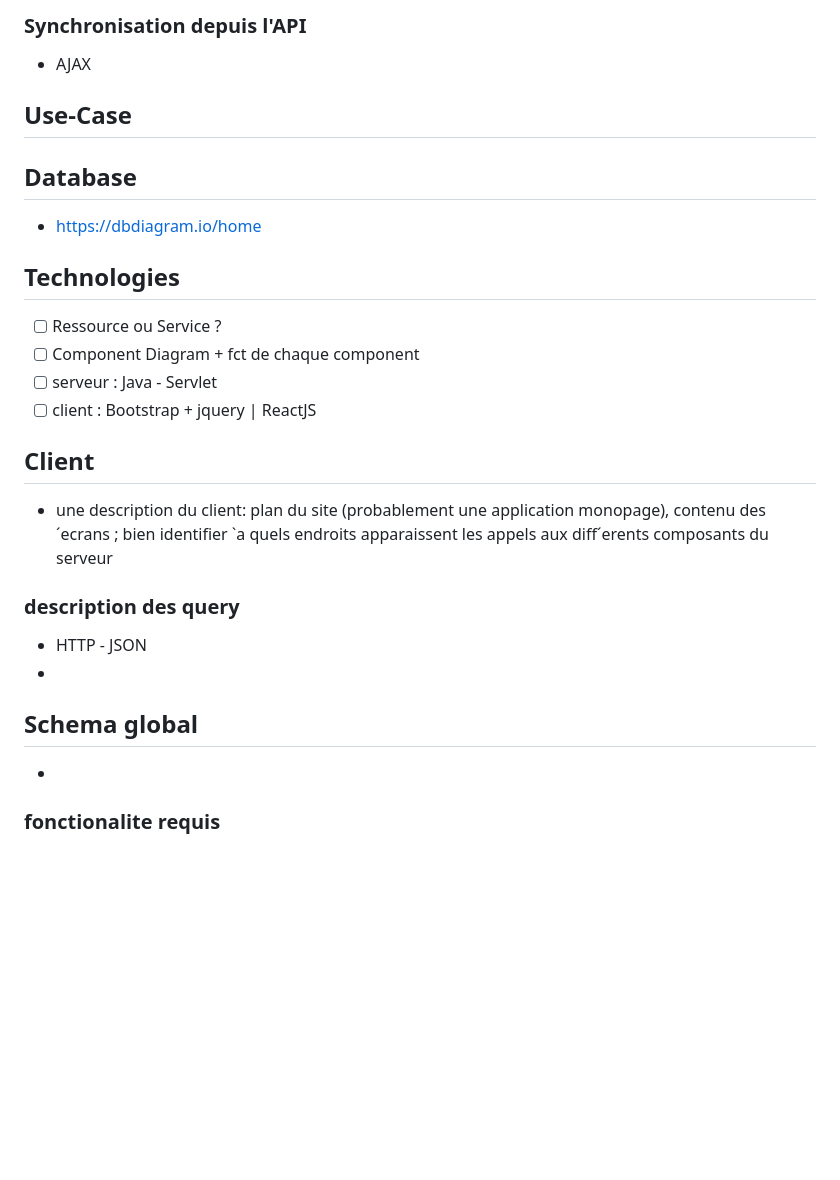
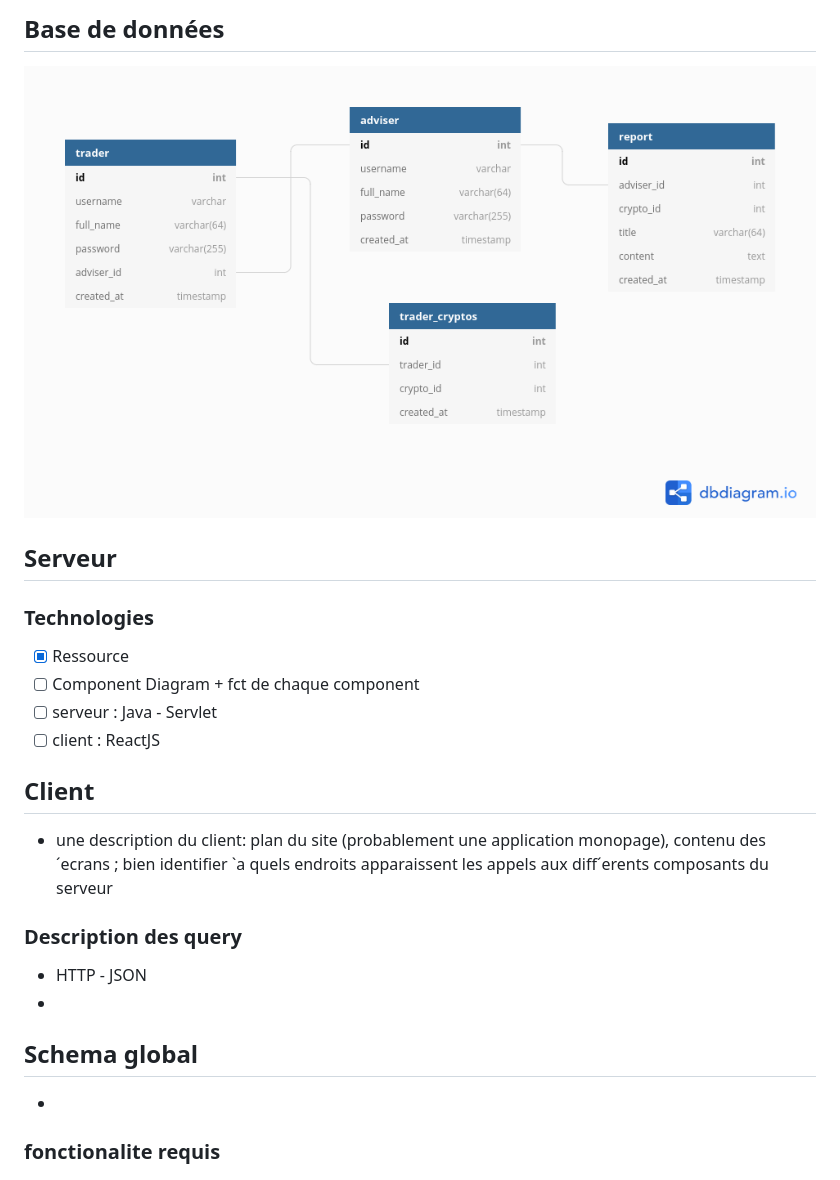
Before and after one commit to BSEOS/Micro-Projet-Web-PC3R, a Markdown page: README.md, the part around the change printed below. Rendered like a GitHub page; pictures changed too: db/crypto-adviser-dp.png (added); blank space fills up the shorter version.

```diff
--- a/README.md
+++ b/README.md
@@ -50,28 +60,24 @@ utilisateurs peuvent communiquer et les tradeurs donner des conseils.
 
 
-### Synchronisation depuis l'API
-- AJAX
+<!-- un liste des données qui seront stockées dans la base de données du serveur, leur composition,
+éventuellement des schémas de tables. -->
+## Base de données
+![DB](./db/crypto-adviser-dp.png)
 
-## Use-Case
+## Serveur
 
-## Database
-- https://dbdiagram.io/home
-
-
-
-
-##  Technologies
-- [ ] Ressource ou Service ?
+### Technologies
+- [x] Ressource
 - [ ] Component Diagram + fct de chaque component
 - [ ] serveur : Java - Servlet
-- [ ] client : Bootstrap + jquery | ReactJS
+- [ ] client : ReactJS
 
 ## Client
 - une description du client: plan du site (probablement une application monopage), contenu des
   ´ecrans ; bien identifier `a quels endroits apparaissent les appels aux diff´erents composants du serveur
 
 
-###  description des query
+### Description des query
 - HTTP - JSON
 -
 
@@ -79,7 +85,6 @@ utilisateurs peuvent communiquer et les tradeurs donner des conseils.
 -
 
 
-
 ### fonctionalite requis
 - [x] Venus
 - [x] (profils, commentaires, notes, messages, publications)
```
Also changed, not shown: other parts of README.md (+26 -16 lines), 3 other files.
